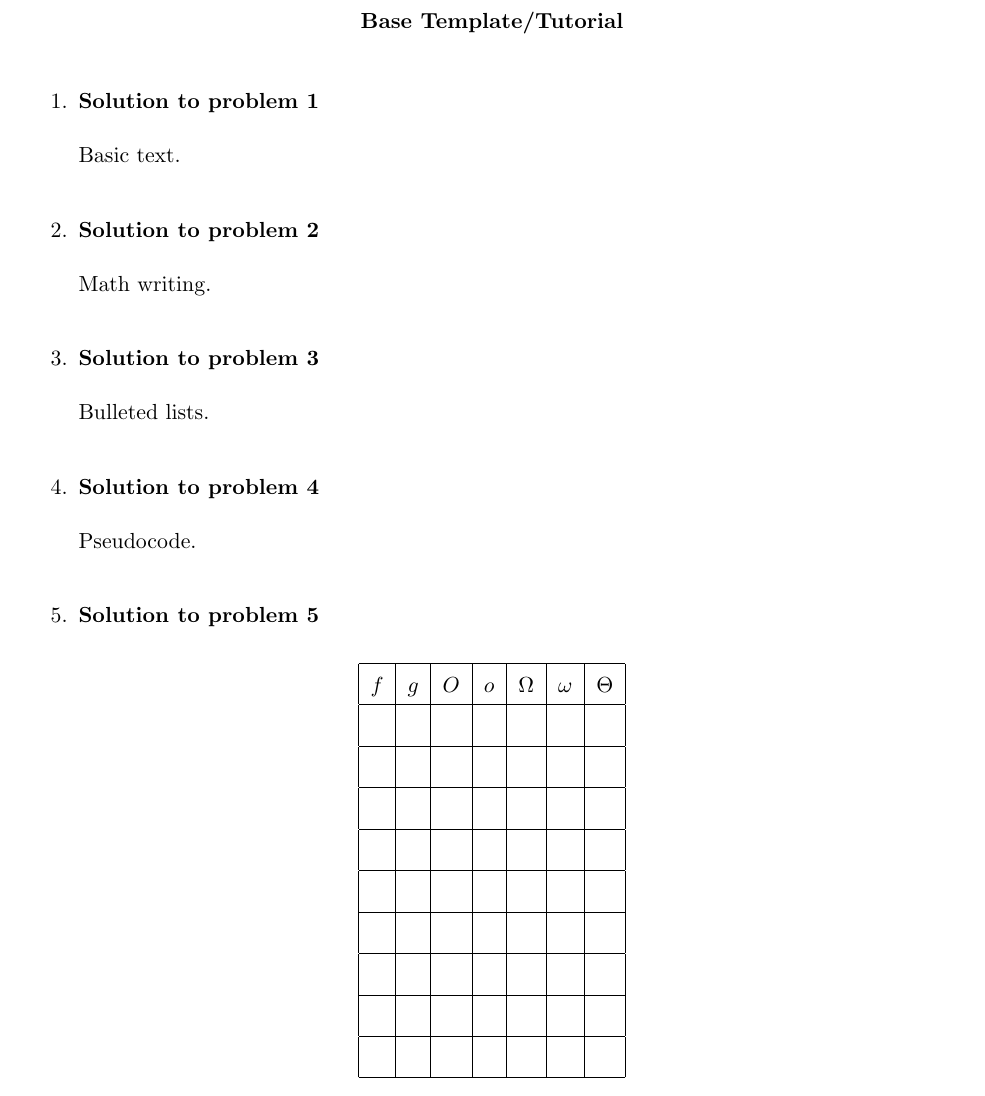
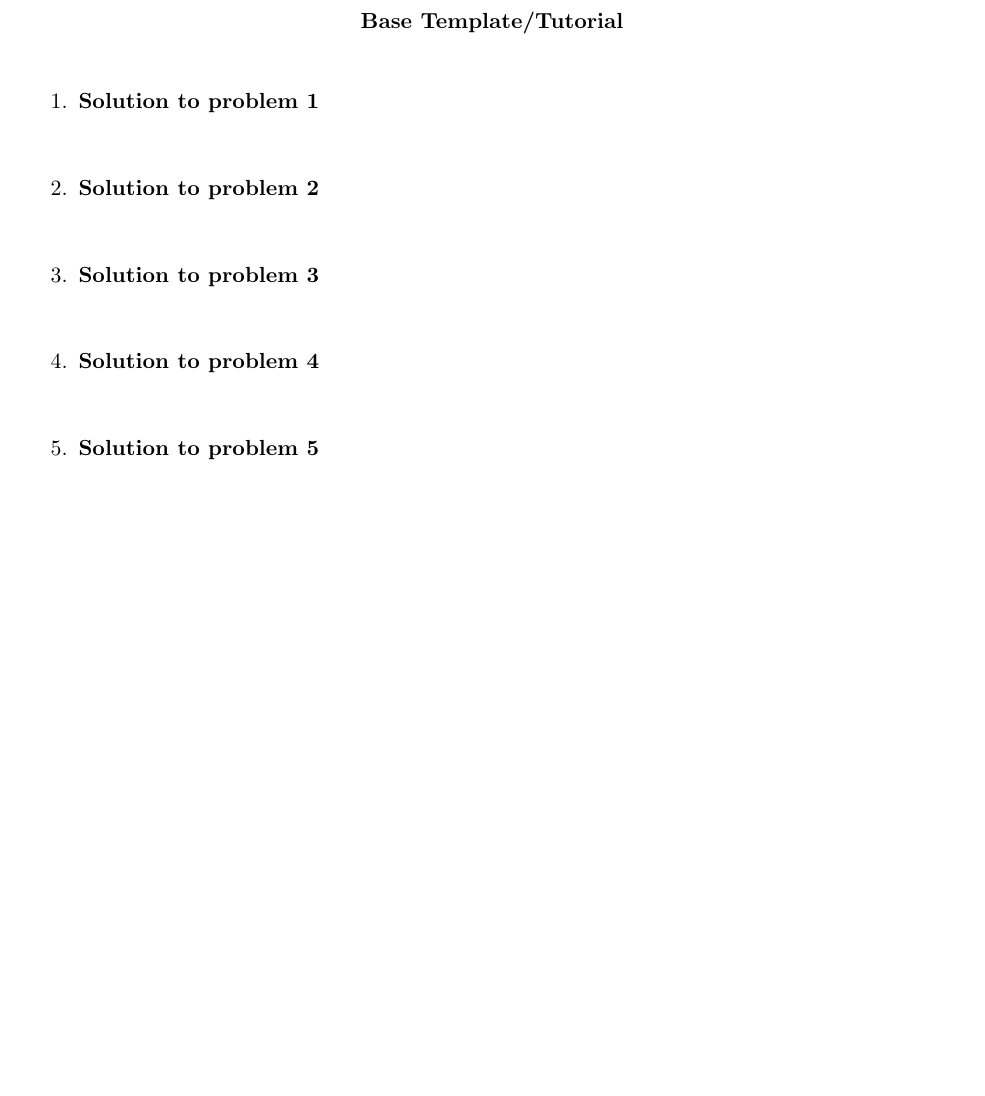
Before and after one commit to j-hui/algos-latex-templates, a LaTeX document (base-tutorial/base-tutorial.tex): part of the page, cut so that both start at the same text, the shorter picture padded with empty space. Compiled offline with pdfLaTeX.

Commit message:
emptied out base tutorial

```diff
--- a/base-tutorial/base-tutorial.tex
+++ b/base-tutorial/base-tutorial.tex
@@ -59,38 +59,13 @@
 
 \problemitem{1}
 
-Basic text.
-
 \problemitem{2}
-
-Math writing.
 
 \problemitem{3}
 
-Bulleted lists.
-
 \problemitem{4}
 
-Pseudocode.
-
 \problemitem{5}
-
-\begin{table}[tbh]
-  \centering
-  \renewcommand\arraystretch{1.5}
-  \begin{tabular}{|c|c|c|c|c|c|c|}\hline
-  $f$ & $g$ & $O$ & $o$ & $\Omega$ & $\omega$  & $\Theta$  \\ \hline
-      &     &     &     &          &           &           \\ \hline
-      &     &     &     &          &           &           \\ \hline
-      &     &     &     &          &           &           \\ \hline
-      &     &     &     &          &           &           \\ \hline
-      &     &     &     &          &           &           \\ \hline
-      &     &     &     &          &           &           \\ \hline
-      &     &     &     &          &           &           \\ \hline
-      &     &     &     &          &           &           \\ \hline
-      &     &     &     &          &           &           \\ \hline
-  \end{tabular}
-\end{table}
 
 \end{enumerate}
 
```
